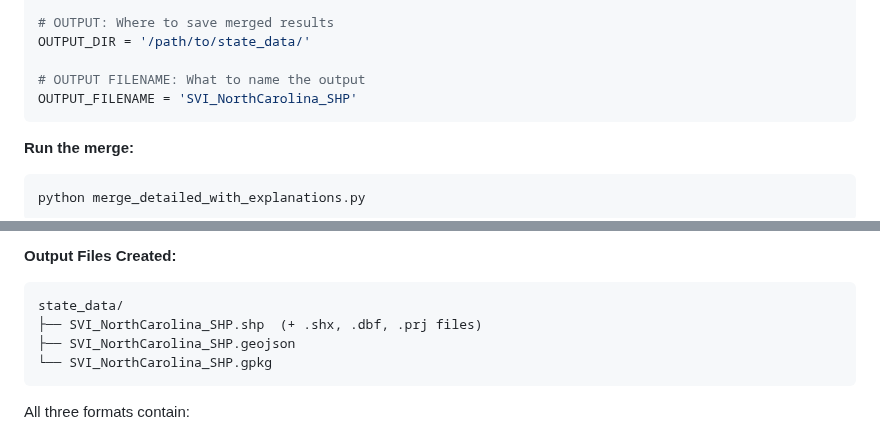
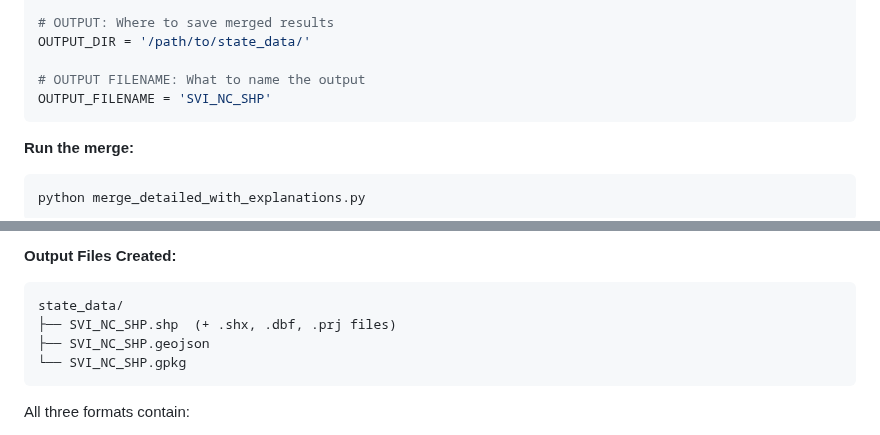
Before and after one commit to tml-ncat/macro-micro-healthcare-accessibility, a Markdown page: Data_sources.md, 2 parts joined by grey strips. Drawn GitHub-style.

````diff
--- a/Data_sources.md
+++ b/Data_sources.md
@@ -80,7 +80,7 @@ CSV_PATH = '/path/to/state_data/NorthCarolina.csv'
 OUTPUT_DIR = '/path/to/state_data/'
 
 # OUTPUT FILENAME: What to name the output
-OUTPUT_FILENAME = 'SVI_NorthCarolina_SHP'
+OUTPUT_FILENAME = 'SVI_NC_SHP'
 ```
 
 **Run the merge:**
@@ -98,9 +98,9 @@ python merge_detailed_with_explanations.py
 **Output Files Created:**
 ```
 state_data/
-├── SVI_NorthCarolina_SHP.shp  (+ .shx, .dbf, .prj files)
-├── SVI_NorthCarolina_SHP.geojson
-└── SVI_NorthCarolina_SHP.gpkg
+├── SVI_NC_SHP.shp  (+ .shx, .dbf, .prj files)
+├── SVI_NC_SHP.geojson
+└── SVI_NC_SHP.gpkg
 ```
 
 All three formats contain:
````
